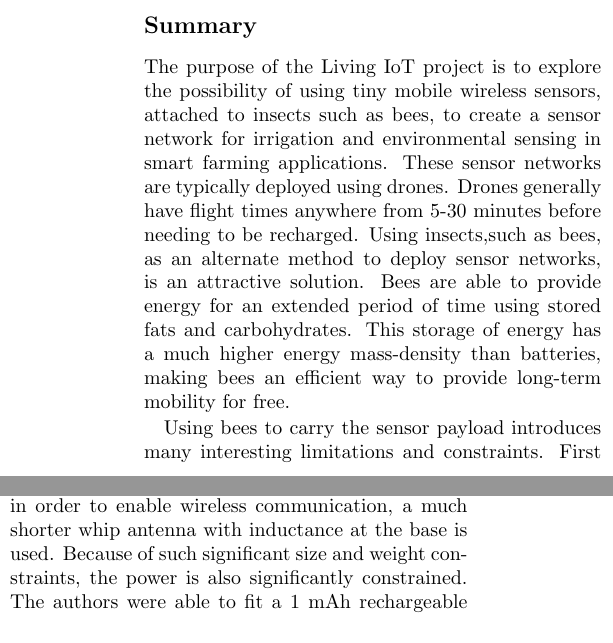
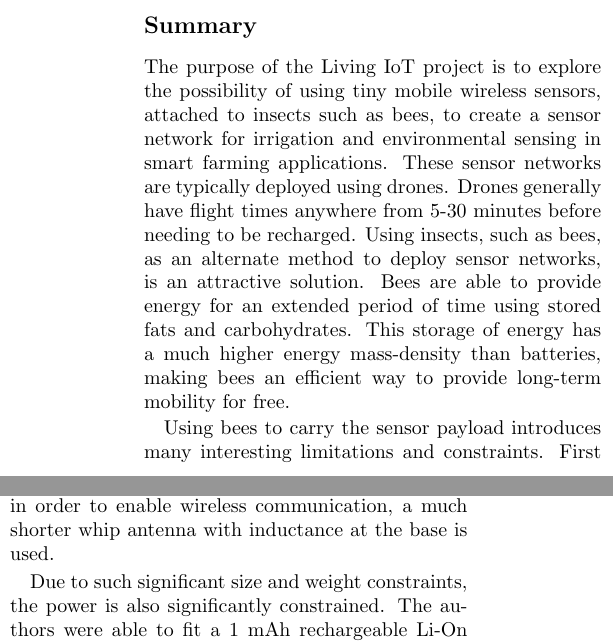
Before and after one commit to mwilliammyers/living-iot-review, a LaTeX document (main.tex): two parts of the columns of page 1 of 3, joined at a grey line, cut so that both start at the same text. Compiled offline with pdfLaTeX.

Commit message:
Fixed spelling and changed some wording

```diff
--- a/main.tex
+++ b/main.tex
@@ -14,15 +14,20 @@ Living IoT: A Flying Wireless Platform on Live Insects}
 
 \maketitle
 
+
 \subsection*{Introduction}
 
 Living IoT was presented in the Mobicom 2019 conference, and has important implications for smart farming and IoT, providing a framework for which wireless networks can be literally carried on the backs of work insects, such as bees. The paper provides an approach to build and deploy a low-power, small form-factor, and wireless computing device that is attached to the abdomen of a bee for general-purpose sensing.
 
 \subsection*{Summary}
 
-The purpose of the Living IoT project is to explore the possibility of using tiny mobile wireless sensors, attached to insects such as bees, to create a sensor network for irrigation and environmental sensing in smart farming applications. These sensor networks are typically deployed using drones. Drones generally have flight times anywhere from 5-30 minutes before needing to be recharged. Using insects,such as bees, as an alternate method to deploy sensor networks, is an attractive solution. Bees are able to provide energy for an extended period of time using stored fats and carbohydrates. This storage of energy has a much higher energy mass-density than batteries, making bees an efficient way to provide long-term mobility for free.
+The purpose of the Living IoT project is to explore the possibility of using tiny mobile wireless sensors, attached to insects such as bees, to create a sensor network for irrigation and environmental sensing in smart farming applications. These sensor networks are typically deployed using drones. Drones generally have flight times anywhere from 5-30 minutes before needing to be recharged. Using insects, such as bees, as an alternate method to deploy sensor networks, is an attractive solution. Bees are able to provide energy for an extended period of time using stored fats and carbohydrates. This storage of energy has a much higher energy mass-density than batteries, making bees an efficient way to provide long-term mobility for free.
 
-Using bees to carry the sensor payload introduces many interesting limitations and constraints. First of all, through experimentation, it was determined that a bee is capable of carrying a payload of over 100mg, but not significantly more. Overall, the system was designed to work within a weight budget of approximately 102mg. Not only that, but size is also a significant constraint. For example, the system uses a 900MHz antenna, but even if a quarter wave antenna could fit within the weight limit, it would be significantly longer than the bee, possibly interfering with the bee's flight or entangling with plants. Thus, in order to enable wireless communication, a much shorter whip antenna with inductance at the base is used. Because of such significant size and weight constraints, the power is also significantly constrained. The authors were able to fit a 1 mAh rechargeable Li-On battery into the system, which could last for about 7 hours if the average current consumption does not exceed 138uA. Most wireless networks which use a traditional radio for transmissions require significant power and weight. This deployment overcomes that obstacle by using a low power backscatter design for data communication, and a simple envelope detector for self-localization. Also, all processing is done using a very compact microcontroller with a built in ADC and 32 KB of flash memory, capable of storing up to 10 hours of measurements. In order to meet the weight requirements, the PCB had to be custom made by laser micro-machining a copper coated sheet. Even though the PCB and antennas are custom made, the sensors are all off-the-shelf parts, selected so that everything can fit within the weight and size constraints. In this particular deployment, the sensors were a temperature, humidity, and light sensor. In order to attach the custom PCB to the bees, individual bees are lured out with sugar water, trapped in containers, then put in a freezer for about 5 minutes. After being released, there is a small window of time in which the sensor can be glued onto the bee's abdomen.
+Using bees to carry the sensor payload introduces many interesting limitations and constraints. First of all, through experimentation, it was determined that a bee is capable of carrying a payload of over 100mg, but not significantly more. Overall, the system was designed to work within a weight budget of approximately 102mg. Not only that, but size is also a significant constraint. For example, the system uses a 900MHz antenna, but even if a quarter wave antenna could fit within the weight limit, it would be significantly longer than the bee, possibly interfering with the bee's flight or entangling with plants. Thus, in order to enable wireless communication, a much shorter whip antenna with inductance at the base is used.
+
+Due to such significant size and weight constraints, the power is also significantly constrained. The authors were able to fit a 1 mAh rechargeable Li-On battery into the system, which could last for about 7 hours if the average current consumption does not exceed 138uA. Most wireless networks which use a traditional radio for transmissions require significant power and weight. This deployment overcomes that obstacle by using a low power backscatter design for data communication, and a simple envelope detector for self-localization. Also, all processing is done using a very compact microcontroller with a built in ADC and 32 KB of flash memory, capable of storing up to 10 hours of measurements.
+
+In order to meet the weight requirements, the PCB had to be custom made by laser micro-machining a copper coated sheet. Even though the PCB and antennas are custom made, the sensors are all off-the-shelf parts, selected so that everything can fit within the weight and size constraints. In this particular deployment, the sensors were a temperature, humidity, and light sensor. In order to attach the custom PCB to the bees, individual bees are lured out with sugar water, trapped in containers, then put in a freezer for about 5 minutes. After being released, there is a small window of time in which the sensor can be glued onto the bee's abdomen.
 
 One of the contributions that paper makes is a method for self-localization which follows the spirit of GPS, but is much smaller and less computationally intensive. The system makes use of 2 Access Points, each with two or more antennas which are transmitting out of phase. The out of phase transmissions cause a predictable change in amplitude, which can be used to determine the angle from an Access Point. With two access points at known locations, two different angles can be calculated, and thus the 2-d position of the bee can be determined. Because bees typically don't fly very high, knowing height is not significant, but can be theoretically determined with a 3rd access point. The backscatter communication operates in the 900 MHz ISM band, which tends to have a longer range and lower power requirement than the 2.4GHz range. In order to recharge the batteries, it uses energy harvesting antennas, which allows the system to recharge in about 6 hours while the bees are in their hive at night.
 
```
